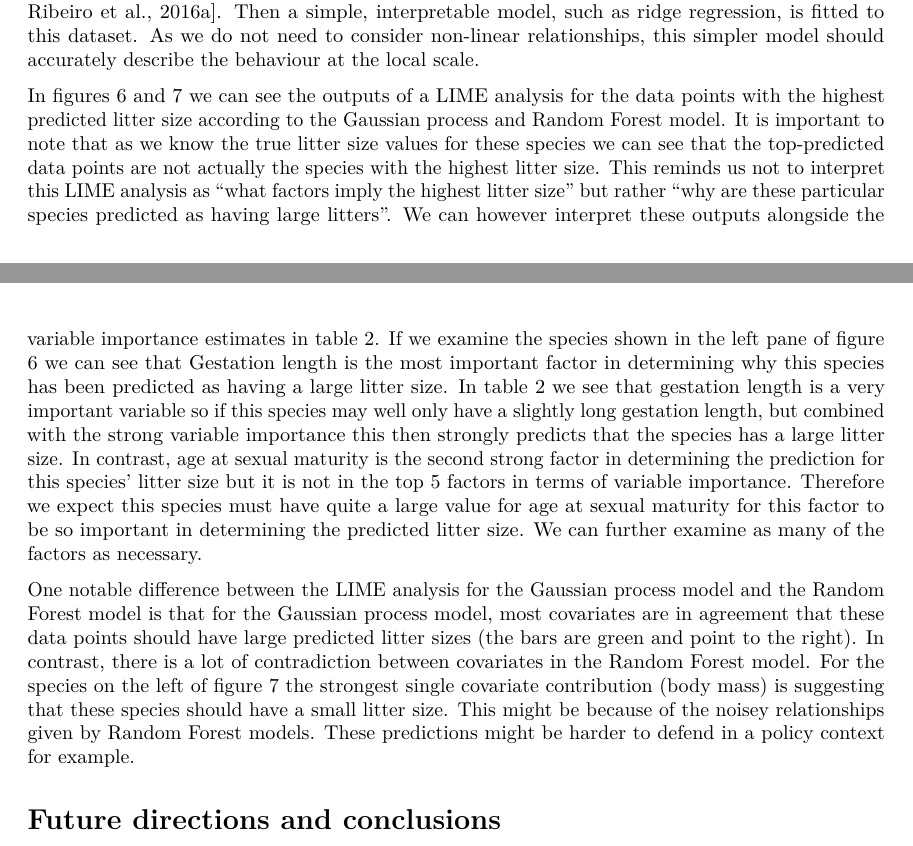
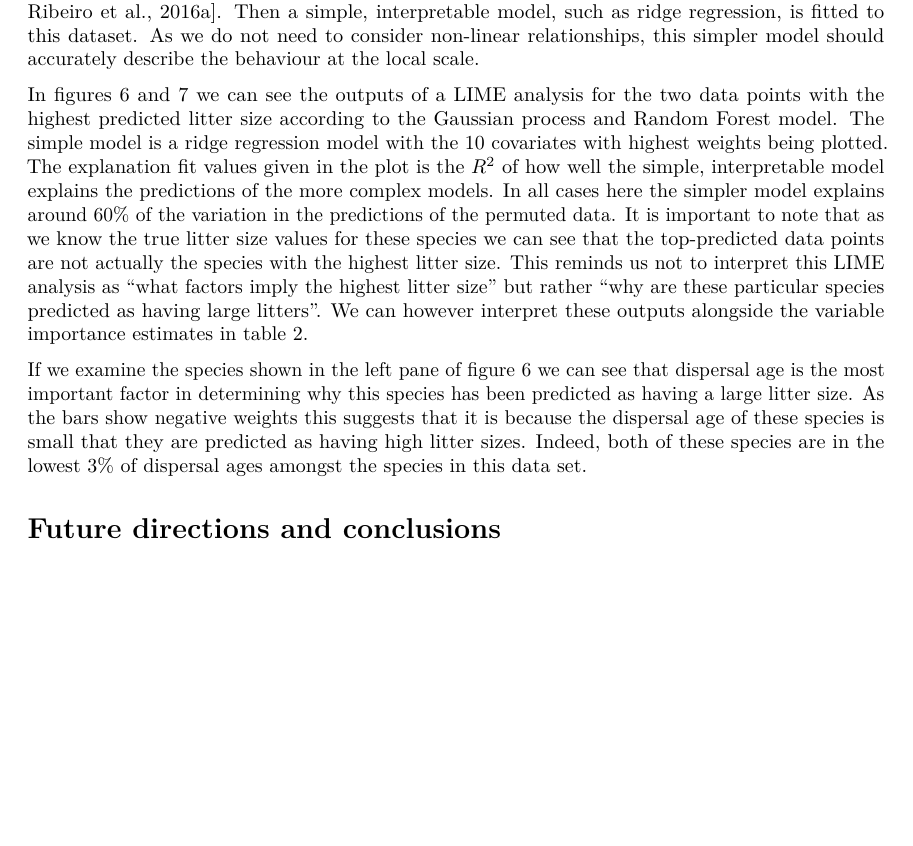
Before and after one commit to timcdlucas/translucent_interpretable_ML_review, a LaTeX document (translucent.tex): two parts of pages 14 and 15 of 22 before the commit and part of page 15 of 22 after it, the two joined at a grey line, cut so that both start at the same text, the shorter picture padded with empty space. Compiled offline with pdfLaTeX.

Commit message:
Add proper lime explanation.

```diff
--- a/translucent.tex
+++ b/translucent.tex
@@ -633,20 +645,15 @@ The method Local Individual Model Evaluation (LIME) examines the behaviour of a
 Then a simple, interpretable model, such as ridge regression, is fitted to this dataset.
 As we do not need to consider non-linear relationships, this simpler model should accurately describe the behaviour at the local scale.
 
-In figures \ref{fig:limegp} and \ref{fig:limerf} we can see the outputs of a LIME analysis for the data points with the highest predicted litter size according to the Gaussian process and Random Forest model.
+In figures \ref{fig:limegp} and \ref{fig:limerf} we can see the outputs of a LIME analysis for the two data points with the highest predicted litter size according to the Gaussian process and Random Forest model.
+The simple model is a ridge regression model with the 10 covariates with highest weights being plotted.
+The explanation fit values given in the plot is the $R^2$ of how well the simple, interpretable model explains the predictions of the more complex models.
+In all cases here the simpler model explains around 60\% of the variation in the predictions of the permuted data.
 It is important to note that as we know the true litter size values for these species we can see that the top-predicted data points are not actually the species with the highest litter size.
 This reminds us not to interpret this LIME analysis as ``what factors imply the highest litter size'' but rather ``why are these particular species predicted as having large litters''.
 We can however interpret these outputs alongside the variable importance estimates in table \ref{tbl:varimp}.
-If we examine the species shown in the left pane of figure \ref{fig:limegp} we can see that Gestation length is the most important factor in determining why this species has been predicted as having a large litter size.
-In table \ref{tbl:varimp} we see that gestation length is a very important variable so if this species may well only have a slightly long gestation length, but combined with the strong variable importance this then strongly predicts that the species has a large litter size.
-In contrast, age at sexual maturity is the second strong factor in determining the prediction for this species' litter size but it is not in the top 5 factors in terms of variable importance.
-Therefore we expect this species must have quite a large value for age at sexual maturity for this factor to be so important in determining the predicted litter size.
-We can further examine as many of the factors as necessary.
-
-One notable difference between the LIME analysis for the Gaussian process model and the Random Forest model is that for the Gaussian process model, most covariates are in agreement that these data points should have large predicted litter sizes (the bars are green and point to the right).
-In contrast, there is a lot of contradiction between covariates in the Random Forest model.
-For the species on the left of figure \ref{fig:limerf} the strongest single covariate contribution (body mass) is suggesting that these species should have a small litter size.
-This might be because of the noisey relationships given by Random Forest models.
-These predictions might be harder to defend in a policy context for example.
 
 
+If we examine the species shown in the left pane of figure \ref{fig:limegp} we can see that dispersal age is the most important factor in determining why this species has been predicted as having a large litter size.
+As the bars show negative weights this suggests that it is because the dispersal age of these species is small that they are predicted as having high litter sizes.
+Indeed, both of these species are in the lowest 3\% of dispersal ages amongst the species in this data set.
@@ -662,5 +661,6 @@ These predictions might be harder to defend in a policy context for example.
-\caption{LIME analysis of predictions of five points from the Random Forest model.\protect\label{fig:limerf}}
-\end{figure}
+
+
+
 
 \section{Future directions and conclusions}\label{future-directions-and-conclusions}
 
```
Also changed, not shown: translucent.tex (20 more changed lines).
